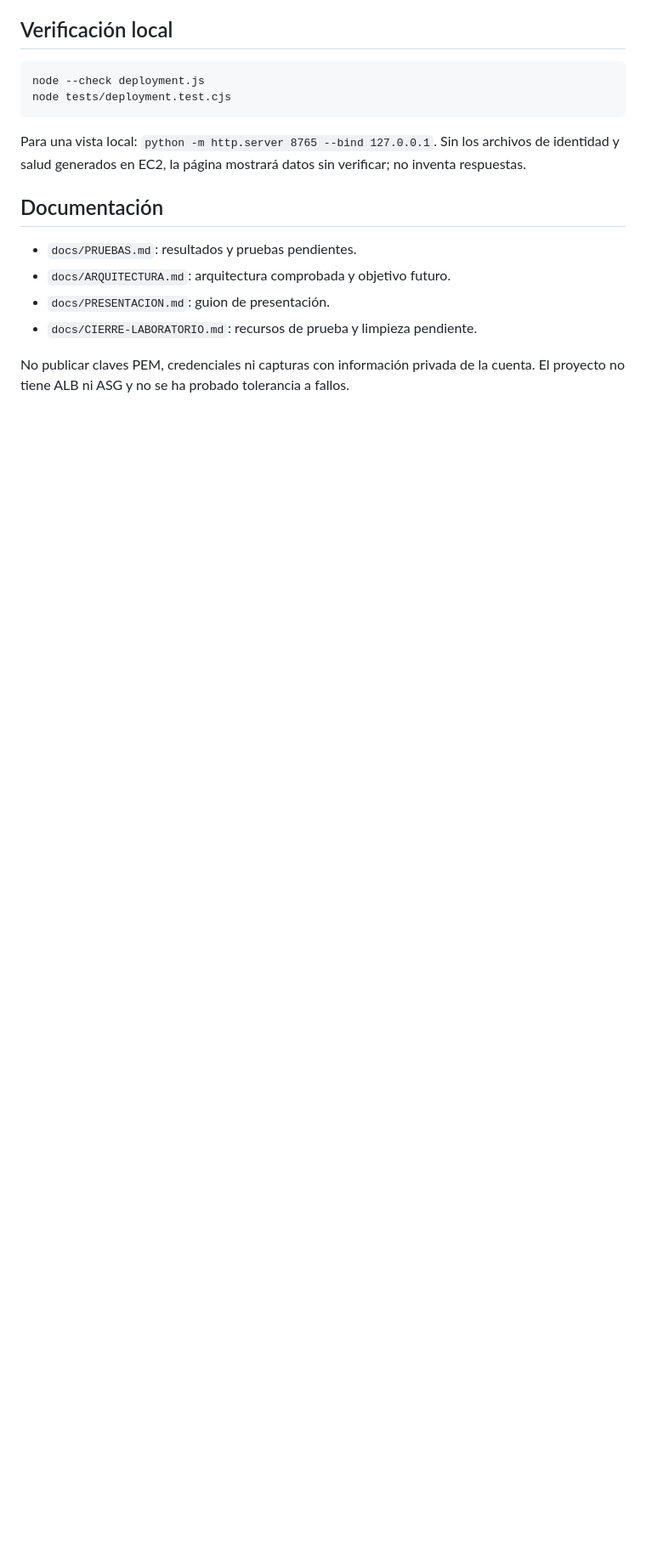
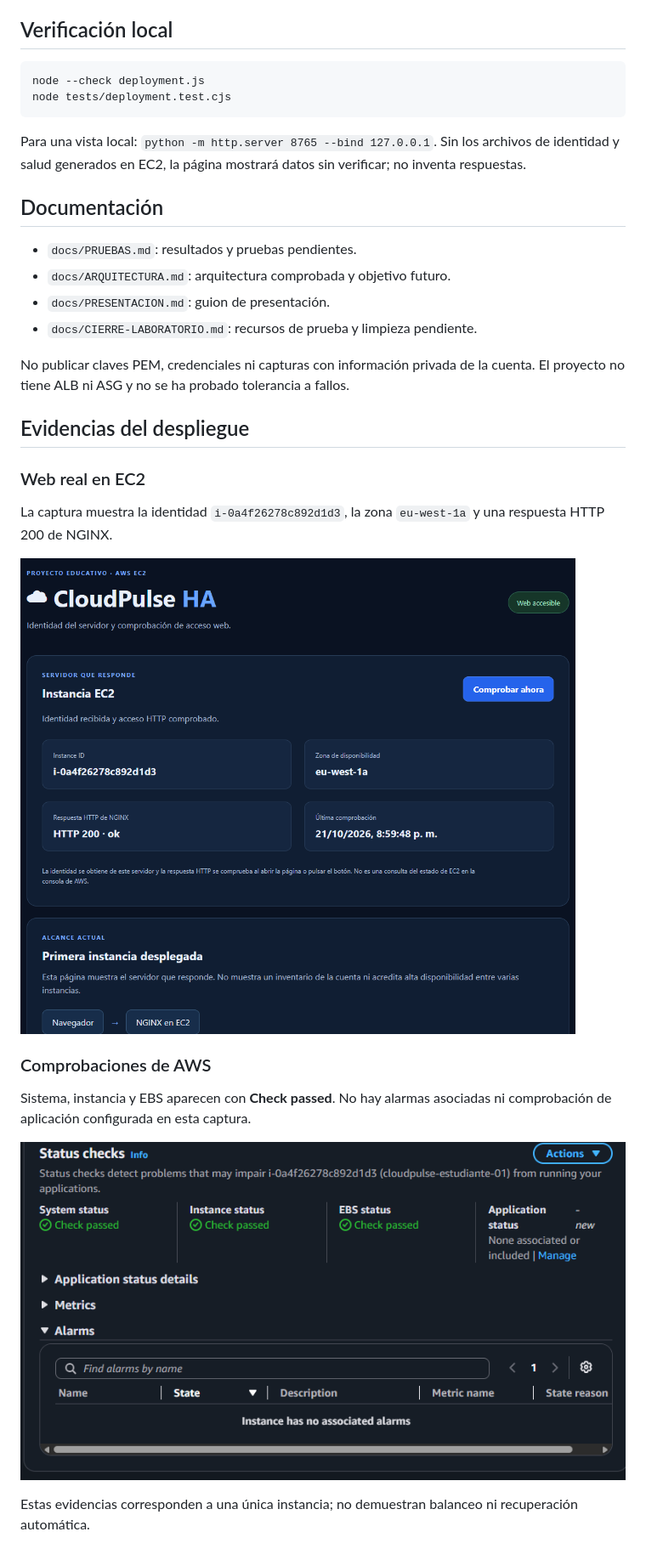
Before and after one commit to Ciscojes/cloudpulse-ha, a Markdown page: README.md, the part around one of its changes. Shown at 85% size. Drawn GitHub-style; pictures changed too: evidence/cloudpulse-web.png (added), evidence/ec2-status-checks.png (added); blank space fills up the shorter version.

Commit message:
Añadir capturas reales de CloudPulse y comprobaciones EC2 aprobadas

```diff
--- a/README.md
+++ b/README.md
@@ -34,3 +34,19 @@ Para una vista local: `python -m http.server 8765 --bind 127.0.0.1`. Sin los arc
 - `docs/CIERRE-LABORATORIO.md`: recursos de prueba y limpieza pendiente.
 
 No publicar claves PEM, credenciales ni capturas con información privada de la cuenta. El proyecto no tiene ALB ni ASG y no se ha probado tolerancia a fallos.
+
+## Evidencias del despliegue
+
+### Web real en EC2
+
+La captura muestra la identidad `i-0a4f26278c892d1d3`, la zona `eu-west-1a` y una respuesta HTTP 200 de NGINX.
+
+![CloudPulse en EC2 con respuesta HTTP 200](evidence/cloudpulse-web.png)
+
+### Comprobaciones de AWS
+
+Sistema, instancia y EBS aparecen con **Check passed**. No hay alarmas asociadas ni comprobación de aplicación configurada en esta captura.
+
+![Comprobaciones de sistema, instancia y EBS aprobadas](evidence/ec2-status-checks.png)
+
+Estas evidencias corresponden a una única instancia; no demuestran balanceo ni recuperación automática.
```
Also changed, not shown: other parts of README.md (+1 -1 lines), docs/PRUEBAS.md (+2 -2 lines), 1 other file.
